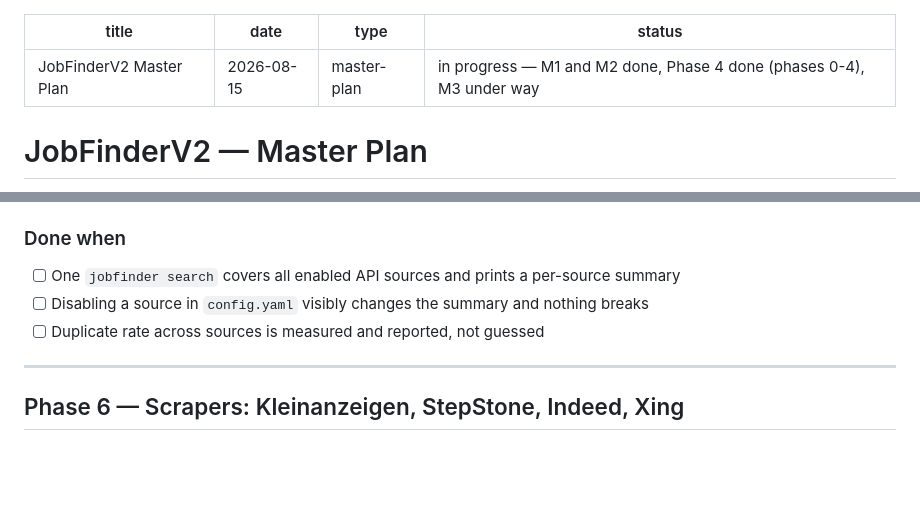
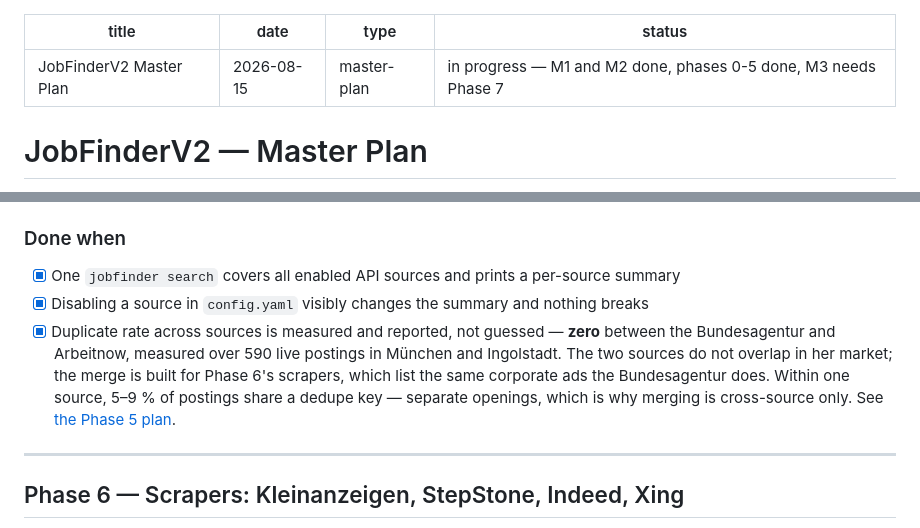
Before and after one commit to MiladBahariQaragoz/JobFinderV2, a Markdown page: docs/MASTER_PLAN.md, 2 parts joined by grey strips. GitHub-like rendering; blank space fills up the shorter version.

Commit message:
docs: Phase 5 done — every done-when box verified on live data
One search covers both enabled API sources and prints a per-source
summary; disabling Arbeitnow in config.yaml removes it from the run and
says so; and the duplicate rate is measured rather than guessed.

The measurement is the interesting part: the cross-source duplicate rate
between the Bundesagentur and Arbeitnow is zero over 590 live postings in
München and Ingolstadt. The two sources do not overlap in her market —
Arbeitnow carries English-speaking tech roles, the Bundesagentur carries
everything else — so the merge machinery is really for Phase 6's scrapers.
Within one source, 5-9 % of postings share a dedupe key, which is exactly
the case the cross-source-only rule protects.

The v2 to v3 migration ran on her real database in the same command: 42
existing keys recomputed, index created, no rows lost.

```diff
--- a/docs/MASTER_PLAN.md
+++ b/docs/MASTER_PLAN.md
@@ -2,7 +2,7 @@
 title: JobFinderV2 Master Plan
 date: 2026-08-15
 type: master-plan
-status: in progress — M1 and M2 done, Phase 4 done (phases 0-4), M3 under way
+status: in progress — M1 and M2 done, phases 0-5 done, M3 needs Phase 7
 ---
 
 # JobFinderV2 — Master Plan
@@ -784,9 +784,16 @@ set she can trust.
 
 ### Done when
 
-- [ ] One `jobfinder search` covers all enabled API sources and prints a per-source summary
-- [ ] Disabling a source in `config.yaml` visibly changes the summary and nothing breaks
-- [ ] Duplicate rate across sources is measured and reported, not guessed
+- [x] One `jobfinder search` covers all enabled API sources and prints a per-source summary
+- [x] Disabling a source in `config.yaml` visibly changes the summary and nothing breaks
+- [x] Duplicate rate across sources is measured and reported, not guessed —
+      **zero** between the Bundesagentur and Arbeitnow, measured over 590 live
+      postings in München and Ingolstadt. The two sources do not overlap in her
+      market; the merge is built for Phase 6's scrapers, which list the same
+      corporate ads the Bundesagentur does. Within one source, 5–9 % of postings
+      share a dedupe key — separate openings, which is why merging is
+      cross-source only. See
+      [the Phase 5 plan](superpowers/plans/2026-08-16-phase-5-api-sources.md).
 
 ---
 
```
Also changed, not shown: 1 other file.
